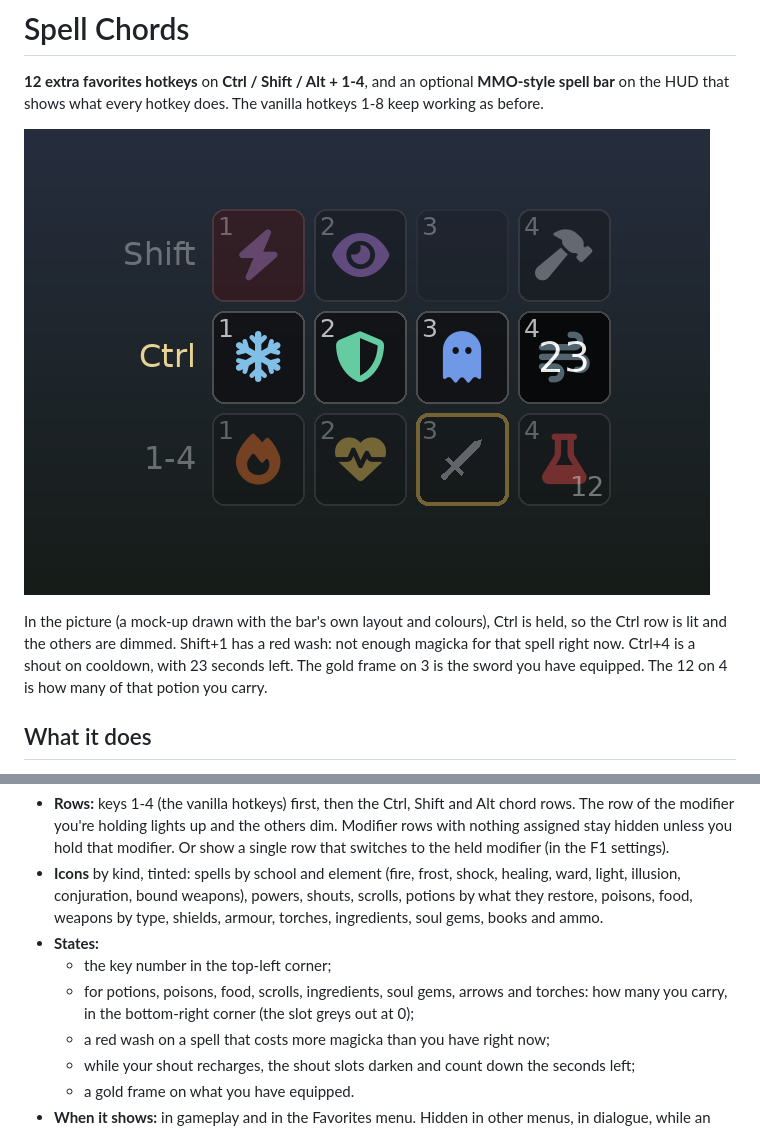
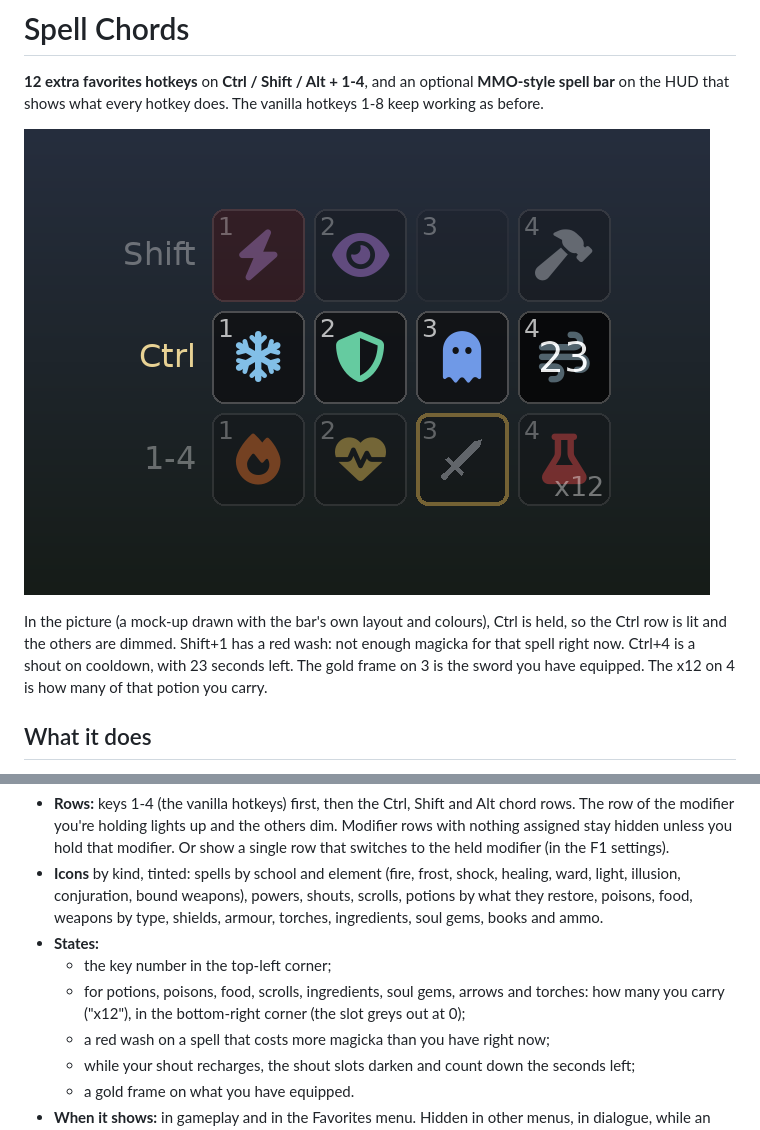
Before and after one commit to WhiteLionNeren/skyrim-spell-chords, a Markdown page: README.md, 2 parts joined by grey strips. Rendered like a GitHub page; pictures changed too: docs/spellbar-mockup.png.

```diff
--- a/README.md
+++ b/README.md
@@ -7,7 +7,7 @@ shows what every hotkey does. The vanilla hotkeys 1-8 keep working as before.
 
 In the picture (a mock-up drawn with the bar's own layout and colours), Ctrl is held, so the Ctrl row is lit and the
 others are dimmed. Shift+1 has a red wash: not enough magicka for that spell right now. Ctrl+4 is a shout on cooldown,
-with 23 seconds left. The gold frame on 3 is the sword you have equipped. The 12 on 4 is how many of that potion you carry.
+with 23 seconds left. The gold frame on 3 is the sword you have equipped. The x12 on 4 is how many of that potion you carry.
 
 ## What it does
 
@@ -49,7 +49,7 @@ still work and there is simply no bar.
   shields, armour, torches, ingredients, soul gems, books and ammo.
 - **States:**
   - the key number in the top-left corner;
-  - for potions, poisons, food, scrolls, ingredients, soul gems, arrows and torches: how many you carry, in the
+  - for potions, poisons, food, scrolls, ingredients, soul gems, arrows and torches: how many you carry ("x12"), in the
     bottom-right corner (the slot greys out at 0);
   - a red wash on a spell that costs more magicka than you have right now;
   - while your shout recharges, the shout slots darken and count down the seconds left;
```
Also changed, not shown: 2 other files.
